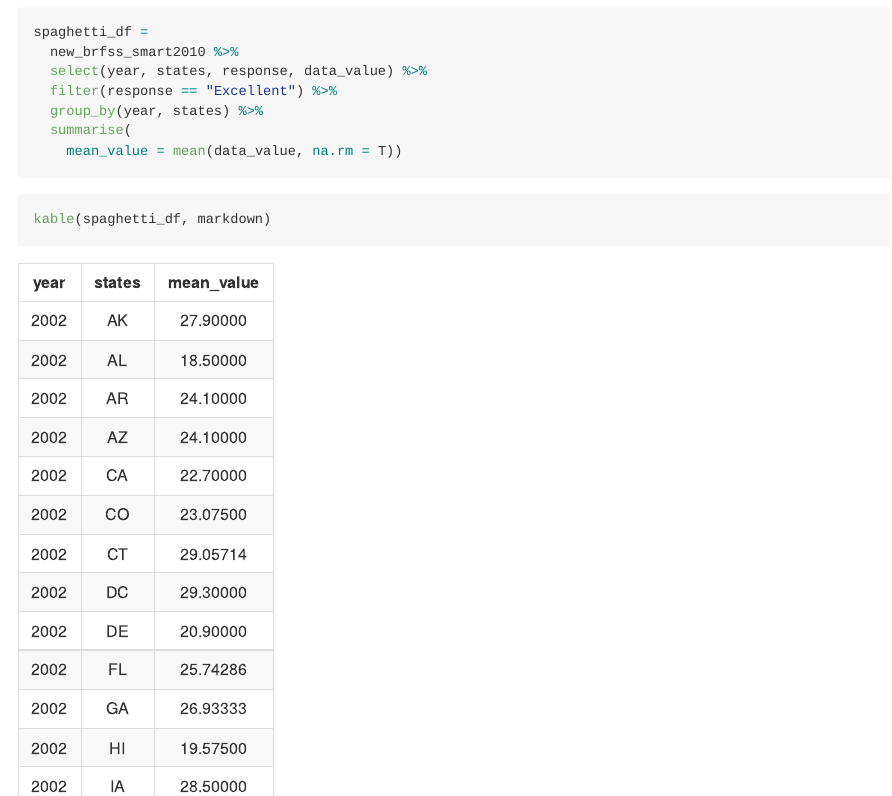
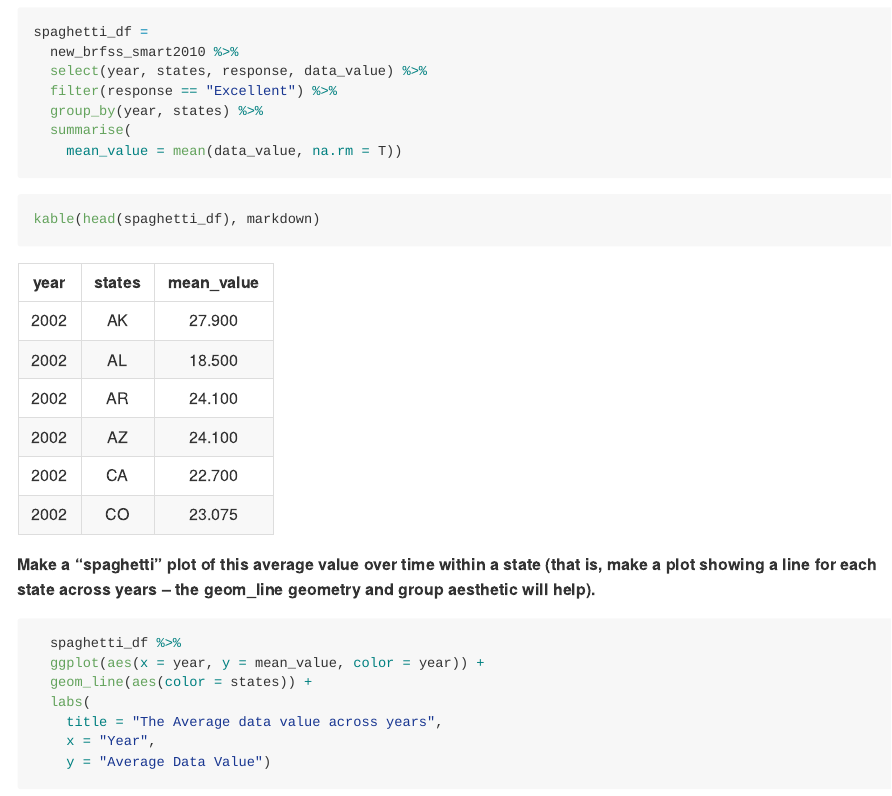
Before and after one commit to mugenzi93/p8105_HW3_cm3928, an R Markdown document (p8105_hw3_cm3928.Rmd): the page in a window 1100 px wide, from 6850 px down. The pictures show the output file p8105_hw3_cm3928.md that the author committed with the source, drawn offline in the style of GitHub.

Commit message:
made the average data value table shorter for an easy read.

````diff
--- a/p8105_hw3_cm3928.Rmd
+++ b/p8105_hw3_cm3928.Rmd
@@ -224,7 +224,7 @@ spaghetti_df =
 
 
 ```{r}
-kable(spaghetti_df, markdown)
+kable(head(spaghetti_df), markdown)
 ```
 
 **Make a “spaghetti” plot of this average value over time within a state (that is, make a plot showing a line for each state across years – the geom_line geometry and group aesthetic will help).**
````
Also changed, not shown: p8105_hw3_cm3928.md, p8105_hw3_cm3928_files/figure-gfm/unnamed-chunk-18-1.png (added), p8105_hw3_cm3928.Rmd (4 more changed lines).
